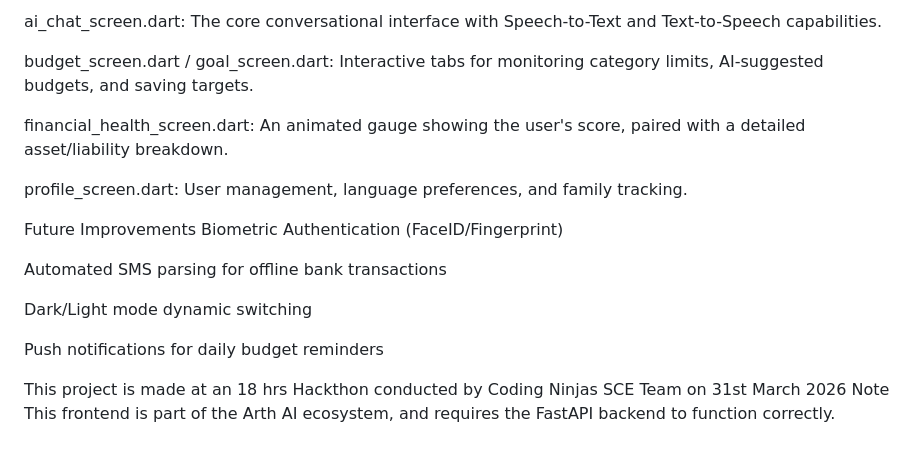
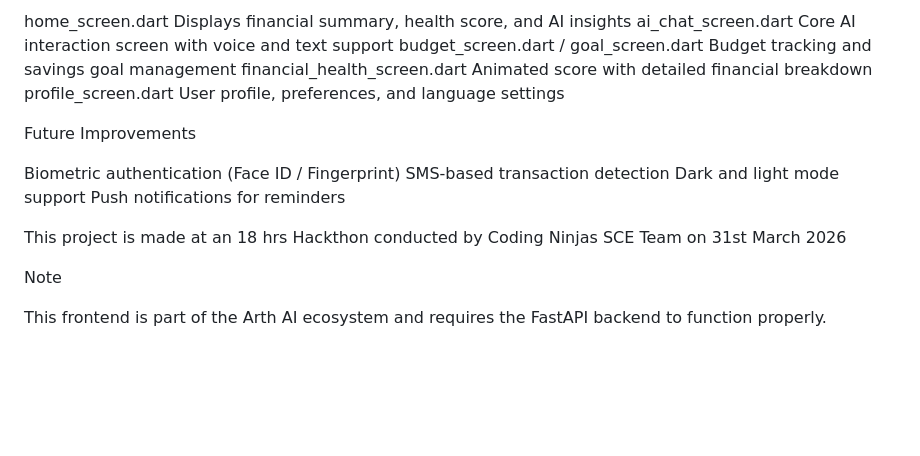
Before and after one commit to RohithRV2006/ArthAI, a Markdown page: frontend/README.md, the part around one of its changes. Rendered like a GitHub page; blank space fills up the shorter version.

```diff
--- a/frontend/README.md
+++ b/frontend/README.md
@@ -104,21 +82,24 @@ home_screen.dart: Displays Quick Stats, Financial Health Banner, and AI Insights
 
-ai_chat_screen.dart: The core conversational interface with Speech-to-Text and Text-to-Speech capabilities.
-
-budget_screen.dart / goal_screen.dart: Interactive tabs for monitoring category limits, AI-suggested budgets, and saving targets.
-
-financial_health_screen.dart: An animated gauge showing the user's score, paired with a detailed asset/liability breakdown.
-
-profile_screen.dart: User management, language preferences, and family tracking.
+home_screen.dart
+Displays financial summary, health score, and AI insights
+ai_chat_screen.dart
+Core AI interaction screen with voice and text support
+budget_screen.dart / goal_screen.dart
+Budget tracking and savings goal management
+financial_health_screen.dart
+Animated score with detailed financial breakdown
+profile_screen.dart
+User profile, preferences, and language settings
 
 Future Improvements
-Biometric Authentication (FaceID/Fingerprint)
 
-Automated SMS parsing for offline bank transactions
-
-Dark/Light mode dynamic switching
-
-Push notifications for daily budget reminders
+Biometric authentication (Face ID / Fingerprint)
+SMS-based transaction detection
+Dark and light mode support
+Push notifications for reminders
 
 This project is made at an 18 hrs Hackthon conducted by Coding Ninjas SCE Team on 31st March 2026
+
 Note
-This frontend is part of the Arth AI ecosystem, and requires the FastAPI backend to function correctly.
+
+This frontend is part of the Arth AI ecosystem and requires the FastAPI backend to function properly.
```
Also changed, not shown: other parts of frontend/README.md (+51 -73 lines).
